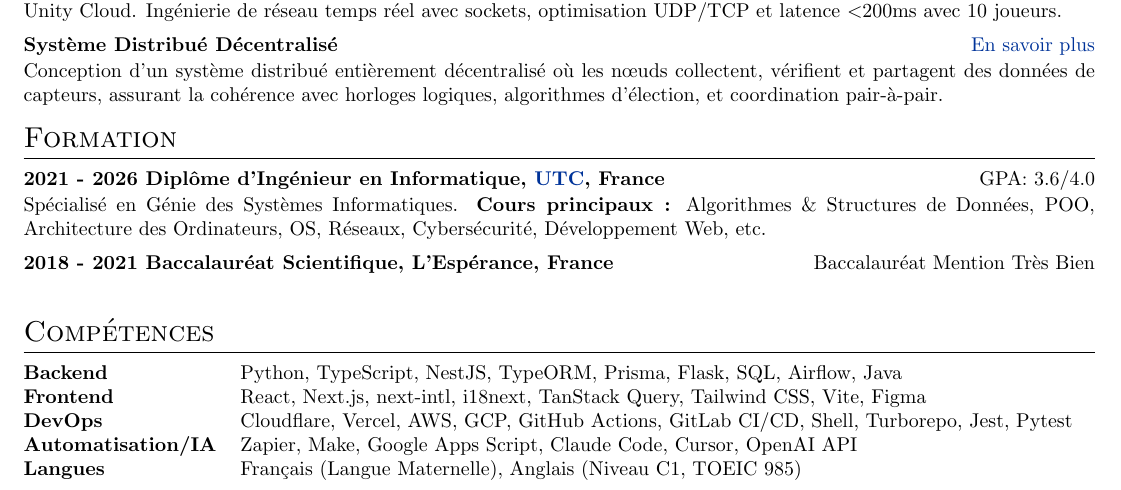
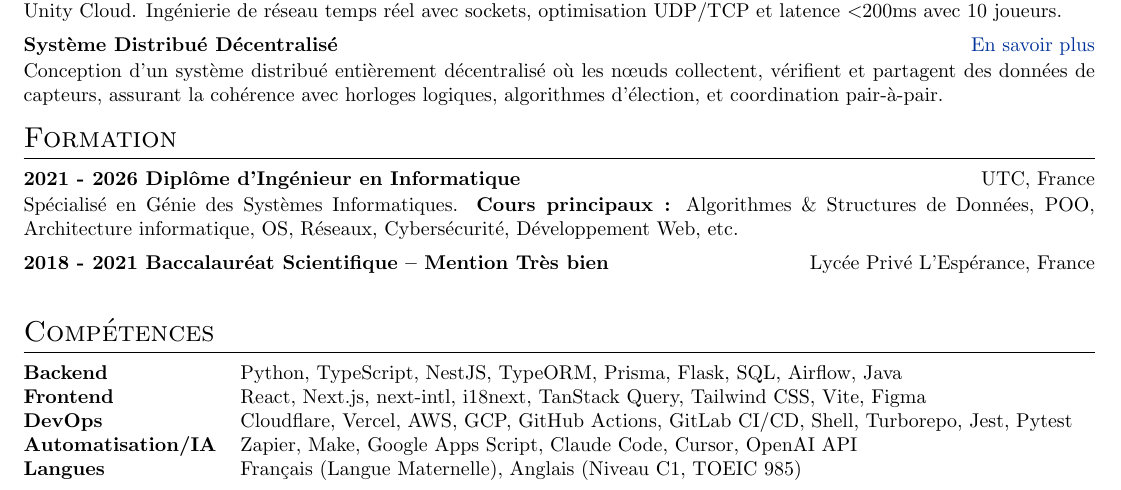
Before and after one commit to moha-tah/cv, a LaTeX CV (cv-fr.tex): part of the page, cut so that both start at the same text. Compiled offline with pdfLaTeX.

Commit message:
chore: Update cv-fr.tex

```diff
--- a/cv-fr.tex
+++ b/cv-fr.tex
@@ -180,11 +180,11 @@
 %----------------------------------------------------------------------------------------
 \section{Formation}
 
-\begin{jobshort}{2021 - 2026    Diplôme d'Ingénieur en Informatique, \href{https://www.utc.fr}{UTC}, France}{GPA: 3.6/4.0}
-    Spécialisé en Génie des Systèmes Informatiques. \textbf{Cours principaux :} Algorithmes \& Structures de Données, POO, Architecture des Ordinateurs, OS, Réseaux, Cybersécurité, Développement Web, etc.
+\begin{jobshort}{2021 - 2026    Diplôme d'Ingénieur en Informatique}{UTC, France}
+    Spécialisé en Génie des Systèmes Informatiques. \textbf{Cours principaux :} Algorithmes \& Structures de Données, POO, Architecture informatique, OS, Réseaux, Cybersécurité, Développement Web, etc.
 \end{jobshort}
 
-\begin{jobshort}{2018 - 2021    Baccalauréat Scientifique, L'Espérance, France}{Baccalauréat Mention Très Bien}
+\begin{jobshort}{2018 - 2021    Baccalauréat Scientifique – Mention Très bien}{Lycée Privé L'Espérance, France}
 \end{jobshort}
 
 %----------------------------------------------------------------------------------------
```
Also changed, not shown: 1 other file.
